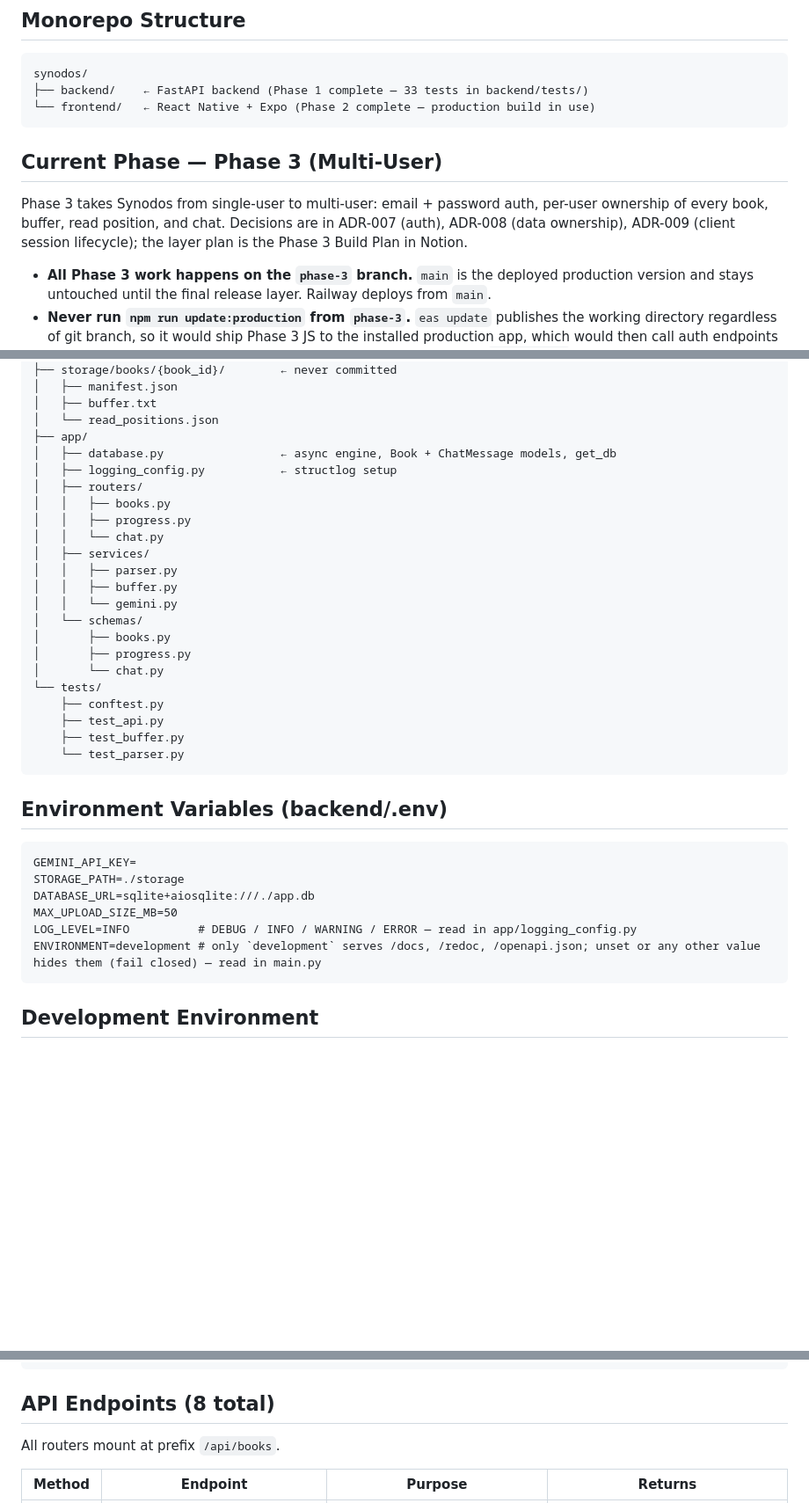
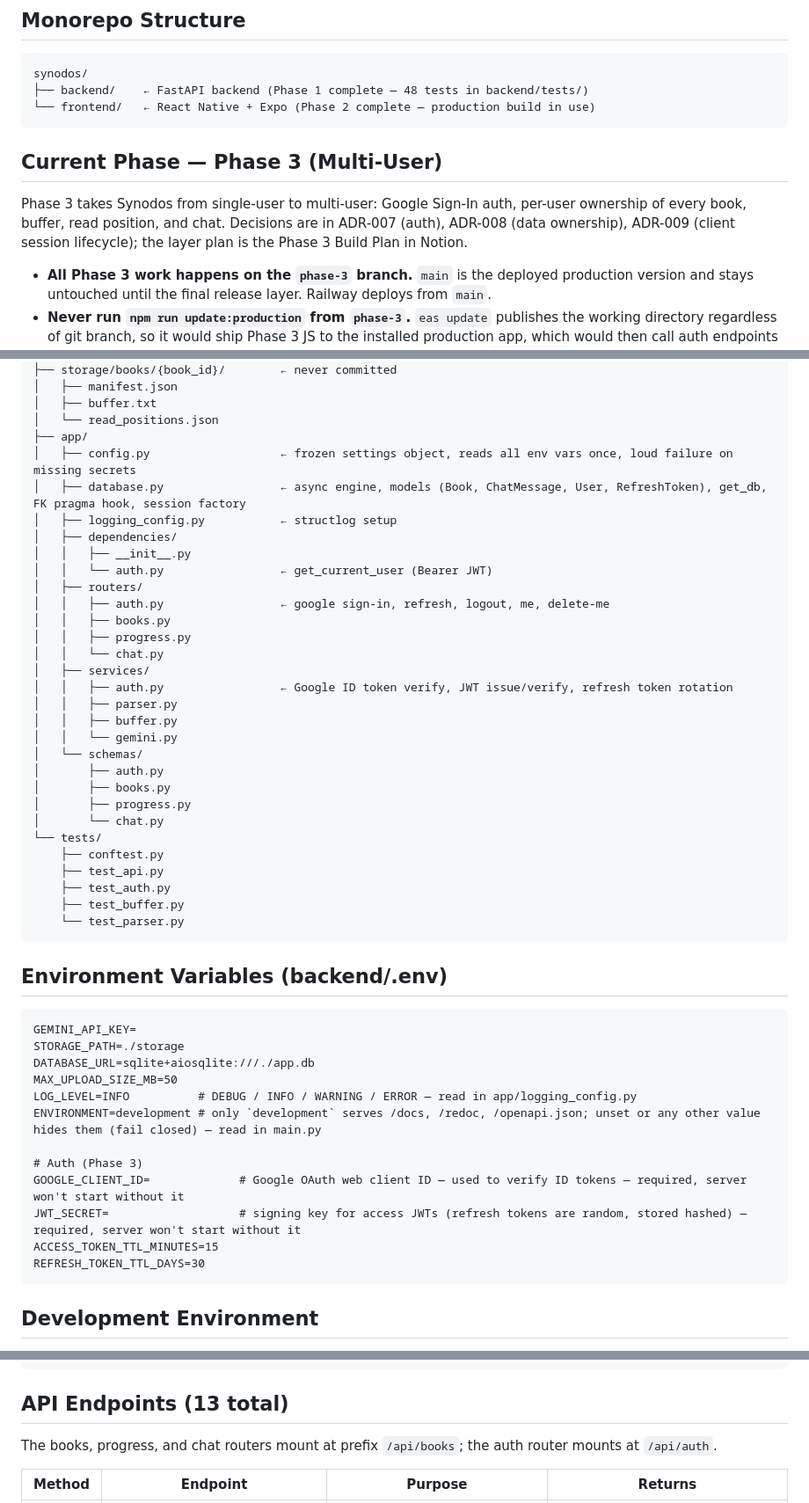
Before and after one commit to altafuddin/synodos, a Markdown page: CLAUDE.md, 3 parts joined by grey strips. Shown at 88% size. GitHub-like rendering; blank space fills up the shorter version.

Commit message:
docs: update CLAUDE.md for Phase 3 Layer 1 (auth)
Folder tree gains config.py, dependencies/, and the auth router,
service, schemas, and tests; database.py's description covers the new
models, FK pragma hook, and session factory. Adds the four auth env
vars, the /api/auth endpoint table (13 endpoints total), replaces the
"no authentication yet" rule with the Google Sign-In auth rule, and
corrects Phase 3's auth method from email + password to Google
Sign-In. Test count is now 48.

Co-Authored-By: Claude Opus 5.5 <noreply@anthropic.com>

````diff
--- a/CLAUDE.md
+++ b/CLAUDE.md
@@ -9,13 +9,13 @@ Synodos — an AI-powered mobile book reader. Users pick EPUB or PDF books from
 ## Monorepo Structure
 ```
 synodos/
-├── backend/    ← FastAPI backend (Phase 1 complete — 33 tests in backend/tests/)
+├── backend/    ← FastAPI backend (Phase 1 complete — 48 tests in backend/tests/)
 └── frontend/   ← React Native + Expo (Phase 2 complete — production build in use)
 ```
 
 ## Current Phase — Phase 3 (Multi-User)
 
-Phase 3 takes Synodos from single-user to multi-user: email + password auth, per-user ownership of every book, buffer, read position, and chat. Decisions are in ADR-007 (auth), ADR-008 (data ownership), ADR-009 (client session lifecycle); the layer plan is the Phase 3 Build Plan in Notion.
+Phase 3 takes Synodos from single-user to multi-user: Google Sign-In auth, per-user ownership of every book, buffer, read position, and chat. Decisions are in ADR-007 (auth), ADR-008 (data ownership), ADR-009 (client session lifecycle); the layer plan is the Phase 3 Build Plan in Notion.
 
 - **All Phase 3 work happens on the `phase-3` branch.** `main` is the deployed production version and stays untouched until the final release layer. Railway deploys from `main`.
 - **Never run `npm run update:production` from `phase-3`.** `eas update` publishes the working directory regardless of git branch, so it would ship Phase 3 JS to the installed production app, which would then call auth endpoints the production backend doesn't have. Develop against Metro with `npm run dev`.
@@ -50,23 +50,31 @@ backend/
 │   ├── buffer.txt
 │   └── read_positions.json
 ├── app/
-│   ├── database.py                 ← async engine, Book + ChatMessage models, get_db
+│   ├── config.py                   ← frozen settings object, reads all env vars once, loud failure on missing secrets
+│   ├── database.py                 ← async engine, models (Book, ChatMessage, User, RefreshToken), get_db, FK pragma hook, session factory
 │   ├── logging_config.py           ← structlog setup
+│   ├── dependencies/
+│   │   ├── __init__.py
+│   │   └── auth.py                 ← get_current_user (Bearer JWT)
 │   ├── routers/
+│   │   ├── auth.py                 ← google sign-in, refresh, logout, me, delete-me
 │   │   ├── books.py
 │   │   ├── progress.py
 │   │   └── chat.py
 │   ├── services/
+│   │   ├── auth.py                 ← Google ID token verify, JWT issue/verify, refresh token rotation
 │   │   ├── parser.py
 │   │   ├── buffer.py
 │   │   └── gemini.py
 │   └── schemas/
+│       ├── auth.py
 │       ├── books.py
 │       ├── progress.py
 │       └── chat.py
 └── tests/
     ├── conftest.py
     ├── test_api.py
+    ├── test_auth.py
     ├── test_buffer.py
     └── test_parser.py
 ```
@@ -79,6 +87,12 @@ DATABASE_URL=sqlite+aiosqlite:///./app.db
 MAX_UPLOAD_SIZE_MB=50
 LOG_LEVEL=INFO          # DEBUG / INFO / WARNING / ERROR — read in app/logging_config.py
 ENVIRONMENT=development # only `development` serves /docs, /redoc, /openapi.json; unset or any other value hides them (fail closed) — read in main.py
+
+# Auth (Phase 3)
+GOOGLE_CLIENT_ID=             # Google OAuth web client ID — used to verify ID tokens — required, server won't start without it
+JWT_SECRET=                   # signing key for access JWTs (refresh tokens are random, stored hashed) — required, server won't start without it
+ACCESS_TOKEN_TTL_MINUTES=15
+REFRESH_TOKEN_TTL_DAYS=30
 ```
 
 ## Development Environment
@@ -113,9 +127,9 @@ pip install -r requirements.txt
 python -m pytest
 ```
 
-## API Endpoints (8 total)
+## API Endpoints (13 total)
 
-All routers mount at prefix `/api/books`.
+The books, progress, and chat routers mount at prefix `/api/books`; the auth router mounts at `/api/auth`.
 
 | Method | Endpoint | Purpose | Returns |
 |--------|----------|---------|---------|
````
Also changed, not shown: other parts of CLAUDE.md (+12 -2 lines).
